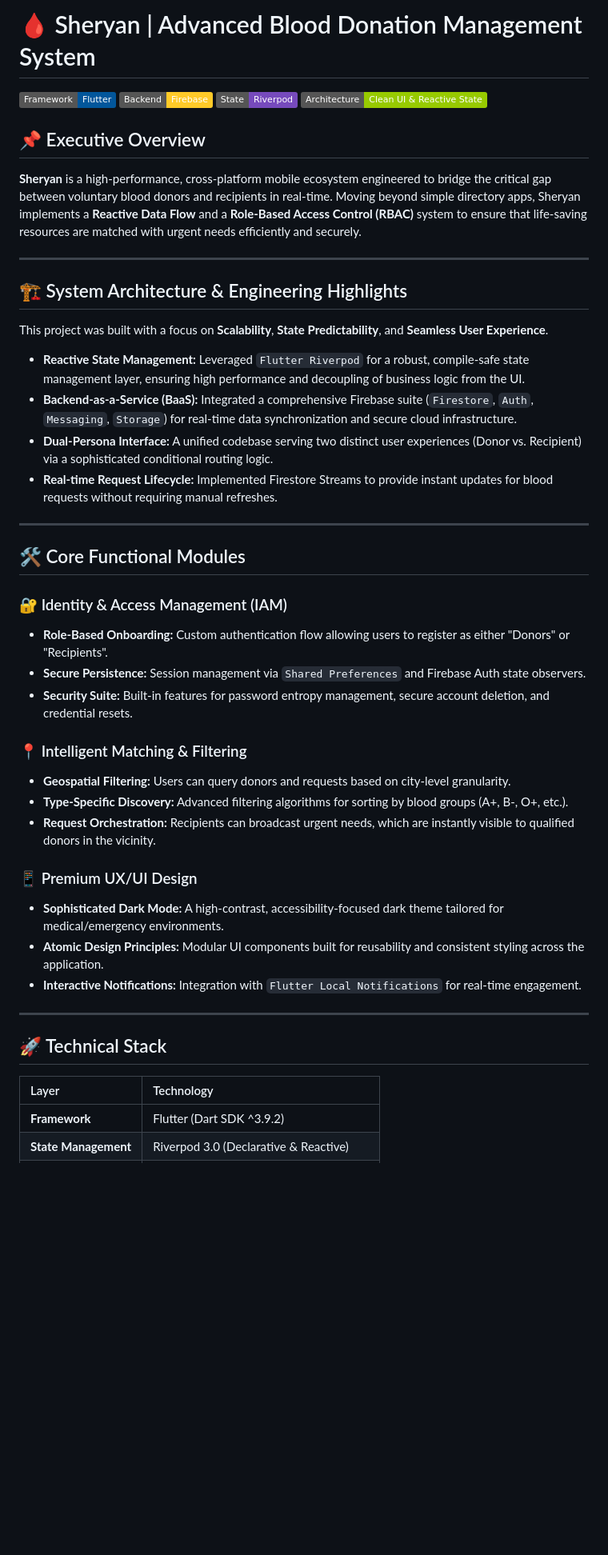
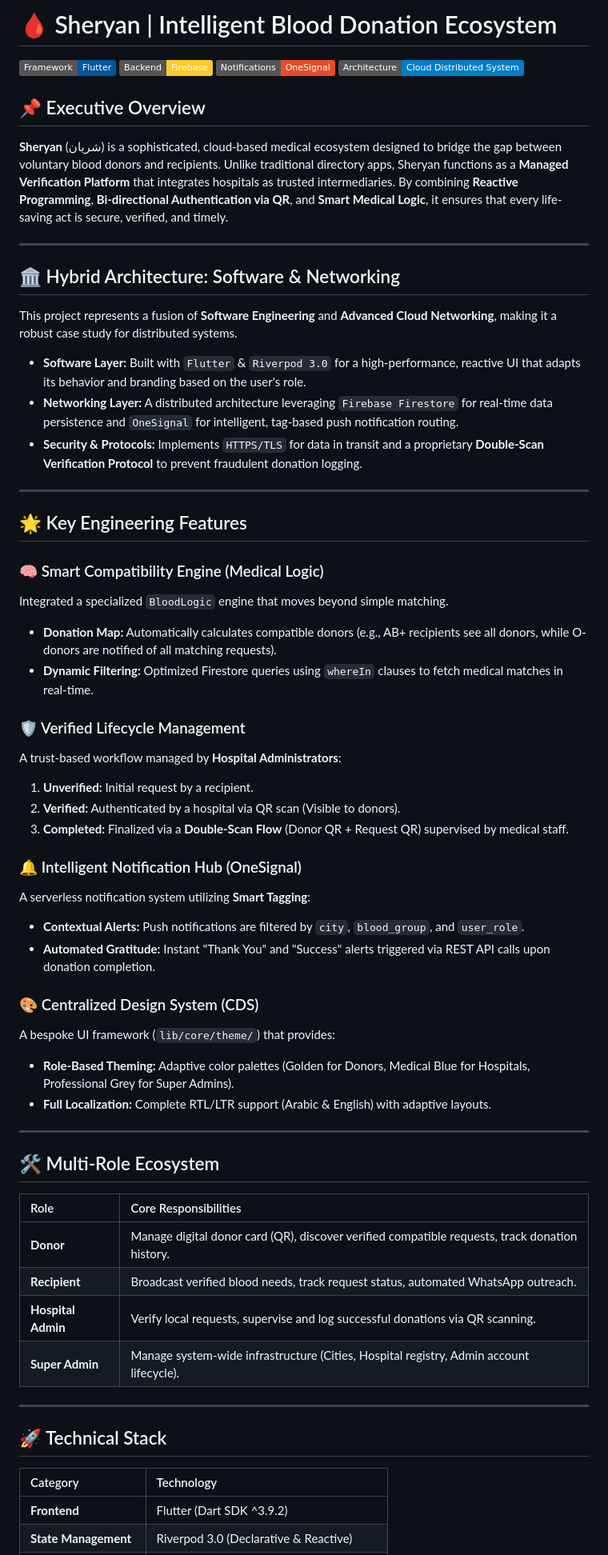
Before and after one commit to AlmohsenMyya/blood_donation, a Markdown page: README.md, the part around one of its changes. Shown at 80% size. GitHub-like rendering; badges without logos; blank space fills up the shorter version.

```diff
--- a/README.md
+++ b/README.md
@@ -1,48 +1,63 @@
-# 🩸 Sheryan | Advanced Blood Donation Management System
+# 🩸 Sheryan | Intelligent Blood Donation Ecosystem
 
 [![Flutter](https://img.shields.io/badge/Framework-Flutter-02569B?logo=flutter)](https://flutter.dev)
 [![Firebase](https://img.shields.io/badge/Backend-Firebase-FFCA28?logo=firebase)](https://firebase.google.com)
-[![Riverpod](https://img.shields.io/badge/State-Riverpod-764ABC?logo=dart)](https://riverpod.dev)
-[![Architecture](https://img.shields.io/badge/Architecture-Clean_UI_&_Reactive_State-green)]()
+[![OneSignal](https://img.shields.io/badge/Notifications-OneSignal-E44D26?logo=onesignal)](https://onesignal.com)
+[![Architecture](https://img.shields.io/badge/Architecture-Cloud_Distributed_System-blue)]()
 
 ## 📌 Executive Overview
-**Sheryan** is a high-performance, cross-platform mobile ecosystem engineered to bridge the critical gap between voluntary blood donors and recipients in real-time. Moving beyond simple directory apps, Sheryan implements a **Reactive Data Flow** and a **Role-Based Access Control (RBAC)** system to ensure that life-saving resources are matched with urgent needs efficiently and securely.
+**Sheryan** (شريان) is a sophisticated, cloud-based medical ecosystem designed to bridge the gap between voluntary blood donors and recipients. Unlike traditional directory apps, Sheryan functions as a **Managed Verification Platform** that integrates hospitals as trusted intermediaries. By combining **Reactive Programming**, **Bi-directional Authentication via QR**, and **Smart Medical Logic**, it ensures that every life-saving act is secure, verified, and timely.
 
 ---
 
-## 🏗 System Architecture & Engineering Highlights
+## 🏛 Hybrid Architecture: Software & Networking
+This project represents a fusion of **Software Engineering** and **Advanced Cloud Networking**, making it a robust case study for distributed systems.
 
-This project was built with a focus on **Scalability**, **State Predictability**, and **Seamless User Experience**.
-
-*   **Reactive State Management:** Leveraged `Flutter Riverpod` for a robust, compile-safe state management layer, ensuring high performance and decoupling of business logic from the UI.
-*   **Backend-as-a-Service (BaaS):** Integrated a comprehensive Firebase suite (`Firestore`, `Auth`, `Messaging`, `Storage`) for real-time data synchronization and secure cloud infrastructure.
-*   **Dual-Persona Interface:** A unified codebase serving two distinct user experiences (Donor vs. Recipient) via a sophisticated conditional routing logic.
-*   **Real-time Request Lifecycle:** Implemented Firestore Streams to provide instant updates for blood requests without requiring manual refreshes.
+*   **Software Layer:** Built with `Flutter` & `Riverpod 3.0` for a high-performance, reactive UI that adapts its behavior and branding based on the user's role.
+*   **Networking Layer:** A distributed architecture leveraging `Firebase Firestore` for real-time data persistence and `OneSignal` for intelligent, tag-based push notification routing.
+*   **Security & Protocols:** Implements `HTTPS/TLS` for data in transit and a proprietary **Double-Scan Verification Protocol** to prevent fraudulent donation logging.
 
 ---
 
-## 🛠 Core Functional Modules
+## 🌟 Key Engineering Features
 
-### 🔐 Identity & Access Management (IAM)
-*   **Role-Based Onboarding:** Custom authentication flow allowing users to register as either "Donors" or "Recipients".
-*   **Secure Persistence:** Session management via `Shared Preferences` and Firebase Auth state observers.
-*   **Security Suite:** Built-in features for password entropy management, secure account deletion, and credential resets.
+### 🧠 Smart Compatibility Engine (Medical Logic)
+Integrated a specialized `BloodLogic` engine that moves beyond simple matching.
+*   **Donation Map:** Automatically calculates compatible donors (e.g., AB+ recipients see all donors, while O- donors are notified of all matching requests).
+*   **Dynamic Filtering:** Optimized Firestore queries using `whereIn` clauses to fetch medical matches in real-time.
 
-### 📍 Intelligent Matching & Filtering
-*   **Geospatial Filtering:** Users can query donors and requests based on city-level granularity.
-*   **Type-Specific Discovery:** Advanced filtering algorithms for sorting by blood groups (A+, B-, O+, etc.).
-*   **Request Orchestration:** Recipients can broadcast urgent needs, which are instantly visible to qualified donors in the vicinity.
+### 🛡 Verified Lifecycle Management
+A trust-based workflow managed by **Hospital Administrators**:
+1.  **Unverified:** Initial request by a recipient.
+2.  **Verified:** Authenticated by a hospital via QR scan (Visible to donors).
+3.  **Completed:** Finalized via a **Double-Scan Flow** (Donor QR + Request QR) supervised by medical staff.
 
-### 📱 Premium UX/UI Design
-*   **Sophisticated Dark Mode:** A high-contrast, accessibility-focused dark theme tailored for medical/emergency environments.
-*   **Atomic Design Principles:** Modular UI components built for reusability and consistent styling across the application.
-*   **Interactive Notifications:** Integration with `Flutter Local Notifications` for real-time engagement.
+### 🔔 Intelligent Notification Hub (OneSignal)
+A serverless notification system utilizing **Smart Tagging**:
+*   **Contextual Alerts:** Push notifications are filtered by `city`, `blood_group`, and `user_role`.
+*   **Automated Gratitude:** Instant "Thank You" and "Success" alerts triggered via REST API calls upon donation completion.
+
+### 🎨 Centralized Design System (CDS)
+A bespoke UI framework (`lib/core/theme/`) that provides:
+*   **Role-Based Theming:** Adaptive color palettes (Golden for Donors, Medical Blue for Hospitals, Professional Grey for Super Admins).
+*   **Full Localization:** Complete RTL/LTR support (Arabic & English) with adaptive layouts.
+
+---
+
+## 🛠 Multi-Role Ecosystem
+
+| Role | Core Responsibilities |
+| :--- | :--- |
+| **Donor** | Manage digital donor card (QR), discover verified compatible requests, track donation history. |
+| **Recipient** | Broadcast verified blood needs, track request status, automated WhatsApp outreach. |
+| **Hospital Admin** | Verify local requests, supervise and log successful donations via QR scanning. |
+| **Super Admin** | Manage system-wide infrastructure (Cities, Hospital registry, Admin account lifecycle). |
 
 ---
 
 ## 🚀 Technical Stack
 
-| Layer | Technology |
+| Category | Technology |
 | :--- | :--- |
-| **Framework** | Flutter (Dart SDK ^3.9.2) |
+| **Frontend** | Flutter (Dart SDK ^3.9.2) |
 | **State Management** | Riverpod 3.0 (Declarative & Reactive) |
```
Also changed, not shown: other parts of README.md (+22 -36 lines).
